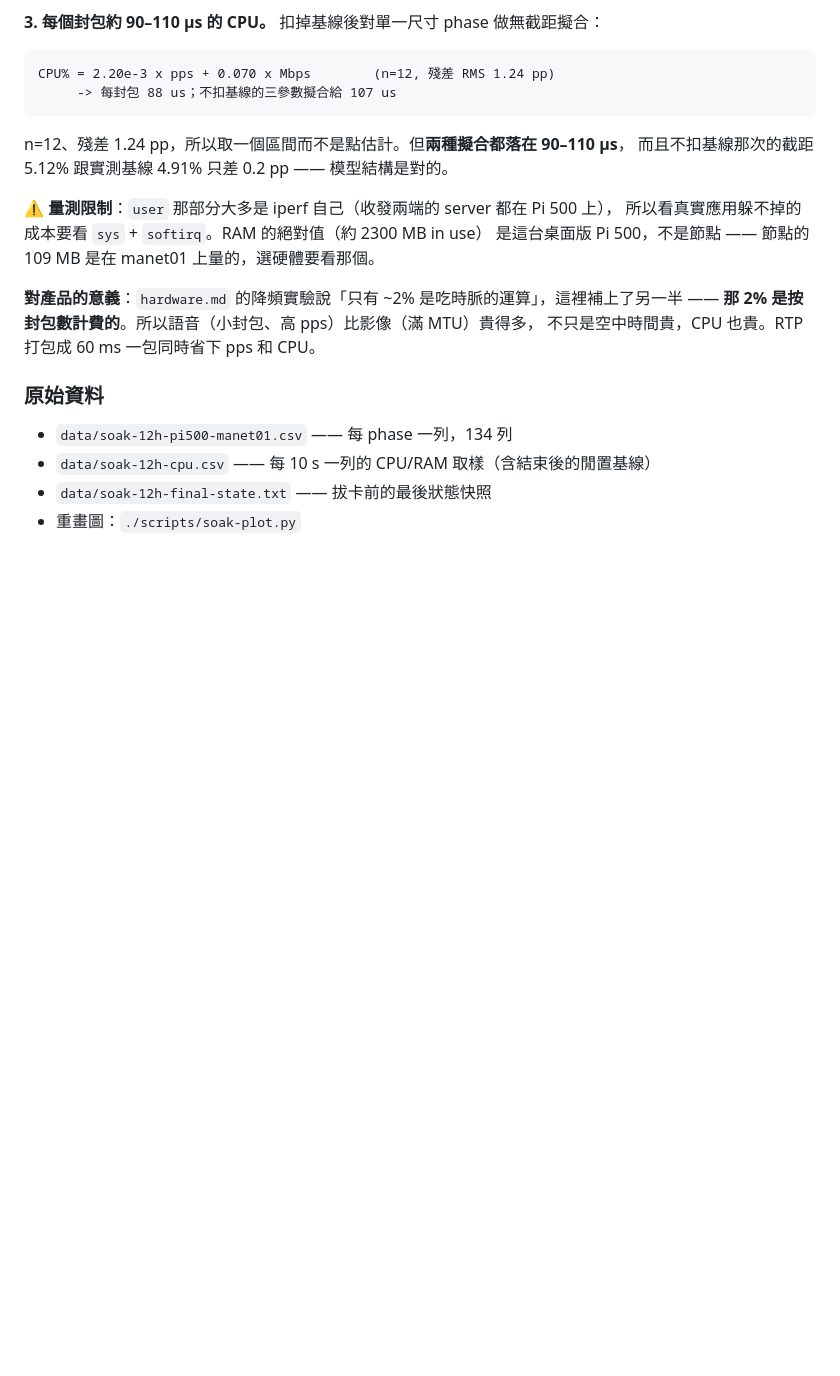
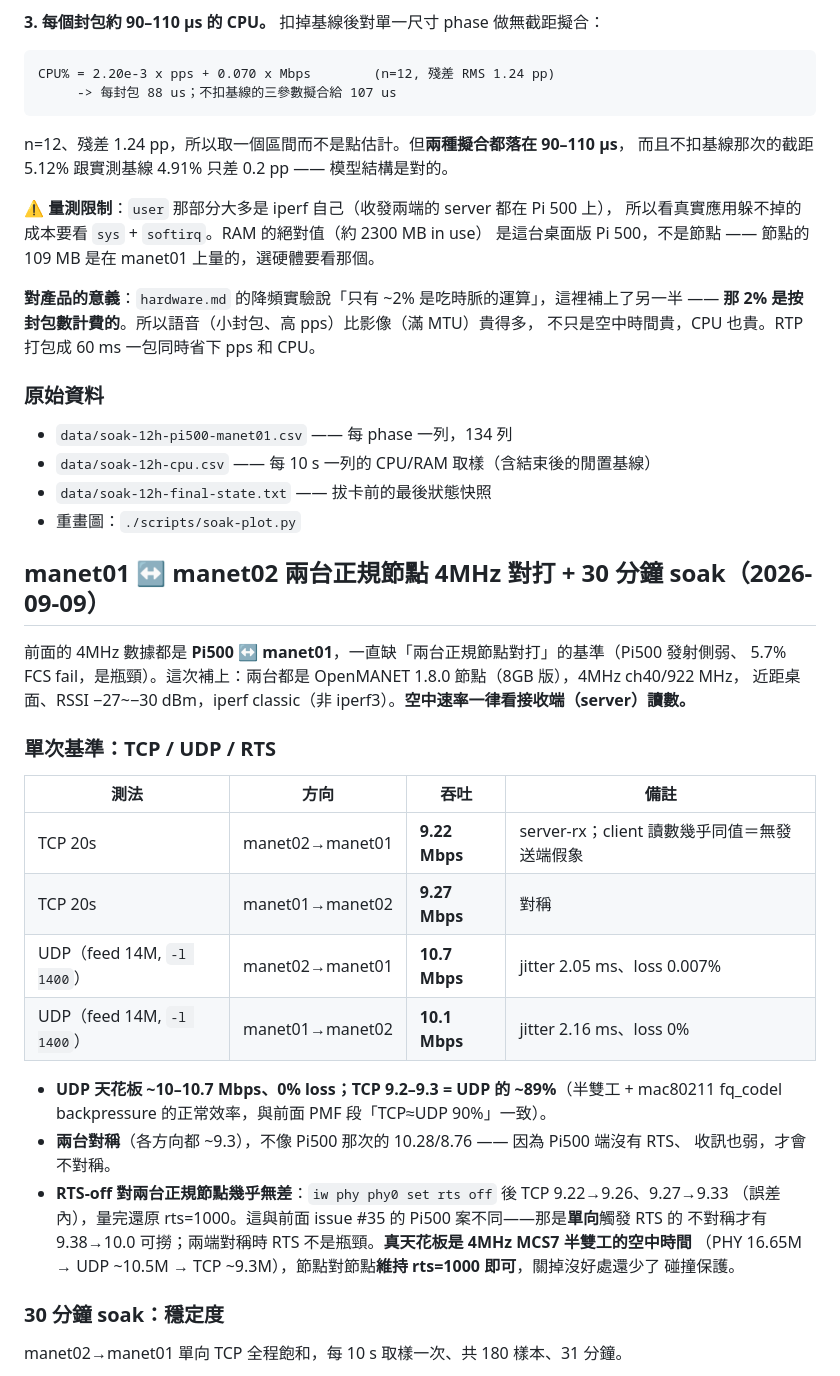
Before and after one commit to winson3QQ/Batman, a Markdown page: docs/field-test-log.md, the part around one of its changes. GitHub-like rendering; blank space fills up the shorter version.

```diff
--- a/docs/field-test-log.md
+++ b/docs/field-test-log.md
@@ -567,3 +567,33 @@ n=12、殘差 1.24 pp，所以取一個區間而不是點估計。但**兩種擬
 - `data/soak-12h-cpu.csv` —— 每 10 s 一列的 CPU/RAM 取樣（含結束後的閒置基線）
 - `data/soak-12h-final-state.txt` —— 拔卡前的最後狀態快照
 - 重畫圖：`./scripts/soak-plot.py`
+
+## manet01 ↔ manet02 兩台正規節點 4MHz 對打 + 30 分鐘 soak（2026-09-09）
+
+前面的 4MHz 數據都是 **Pi500 ↔ manet01**，一直缺「兩台正規節點對打」的基準（Pi500 發射側弱、
+5.7% FCS fail，是瓶頸）。這次補上：兩台都是 OpenMANET 1.8.0 節點（8GB 版），4MHz ch40/922 MHz，
+近距桌面、RSSI −27~−30 dBm，iperf classic（非 iperf3）。**空中速率一律看接收端（server）讀數。**
+
+### 單次基準：TCP / UDP / RTS
+
+| 測法 | 方向 | 吞吐 | 備註 |
+|---|---|---|---|
+| TCP 20s | manet02→manet01 | **9.22 Mbps** | server-rx；client 讀數幾乎同值＝無發送端假象 |
+| TCP 20s | manet01→manet02 | **9.27 Mbps** | 對稱 |
+| UDP（feed 14M, `-l 1400`）| manet02→manet01 | **10.7 Mbps** | jitter 2.05 ms、loss 0.007% |
+| UDP（feed 14M, `-l 1400`）| manet01→manet02 | **10.1 Mbps** | jitter 2.16 ms、loss 0% |
+
+- **UDP 天花板 ~10–10.7 Mbps、0% loss；TCP 9.2–9.3 = UDP 的 ~89%**（半雙工 + mac80211 fq_codel
+  backpressure 的正常效率，與前面 PMF 段「TCP≈UDP 90%」一致）。
+- **兩台對稱**（各方向都 ~9.3），不像 Pi500 那次的 10.28/8.76 —— 因為 Pi500 端沒有 RTS、
+  收訊也弱，才會不對稱。
+- **RTS-off 對兩台正規節點幾乎無差**：`iw phy phy0 set rts off` 後 TCP 9.22→9.26、9.27→9.33
+  （誤差內），量完還原 rts=1000。這與前面 issue #35 的 Pi500 案不同——那是**單向**觸發 RTS 的
+  不對稱才有 9.38→10.0 可撈；兩端對稱時 RTS 不是瓶頸。**真天花板是 4MHz MCS7 半雙工的空中時間**
+  （PHY 16.65M → UDP ~10.5M → TCP ~9.3M），節點對節點**維持 rts=1000 即可**，關掉沒好處還少了
+  碰撞保護。
+
+### 30 分鐘 soak：穩定度
+
+manet02→manet01 單向 TCP 全程飽和，每 10 s 取樣一次、共 180 樣本、31 分鐘。
+
```
Also changed, not shown: other parts of docs/field-test-log.md (+34 -0 lines), docs/images/soak-30min-4mhz-manet01-manet02.png (added), 2 other files.
